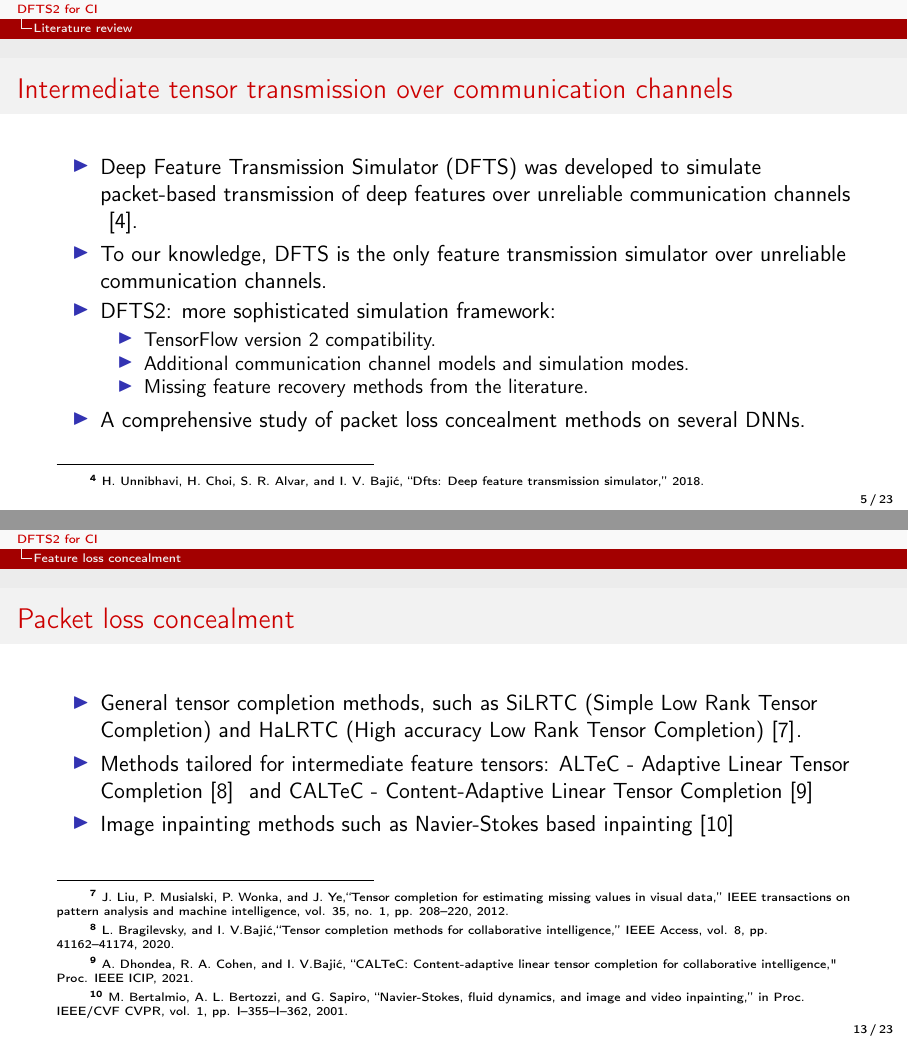
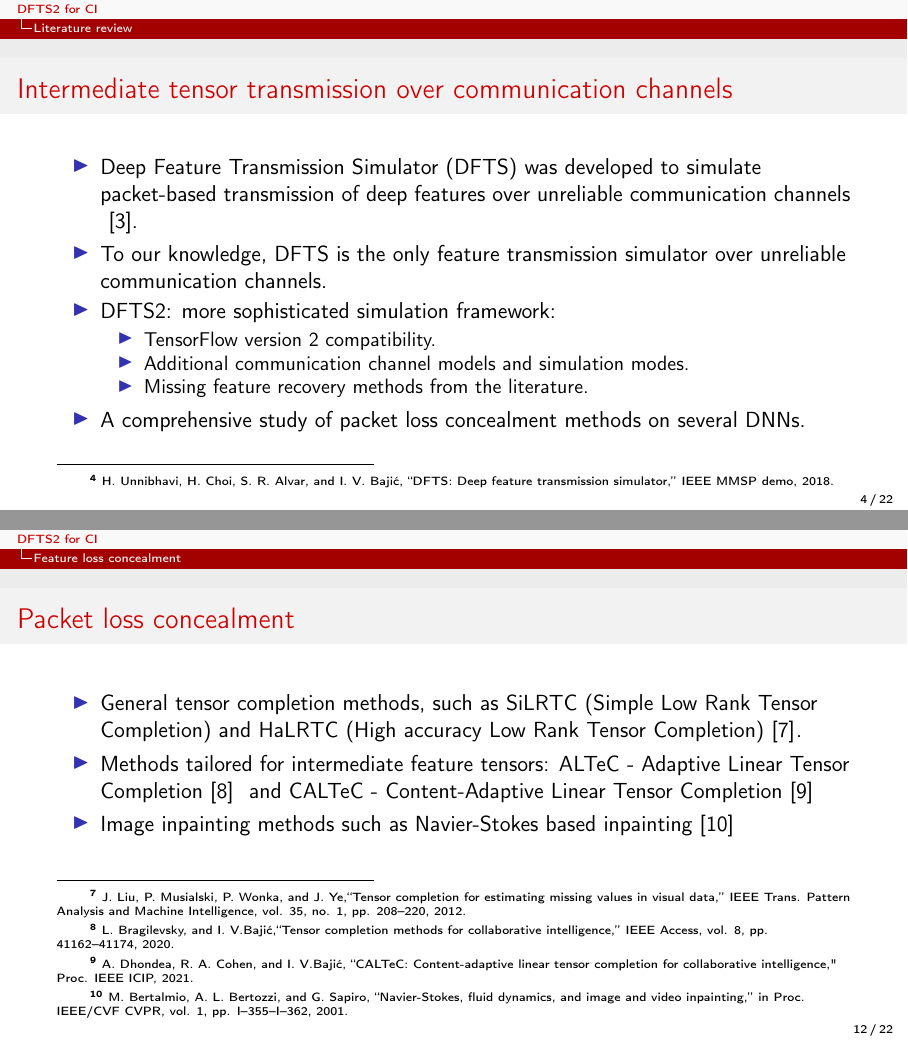
Before and after one commit to AshivDhondea/VCIP2021-DFTS2-Presentation, LaTeX slides (main.tex): pages 5 and 13 of 23 before the commit and pages 4 and 12 of 22 after it, joined at a grey line. Compiled offline with pdfLaTeX.

Commit message:
released_version

```diff
--- a/main.tex
+++ b/main.tex
@@ -51,7 +51,7 @@
 
 \title[DFTS2 for CI]{DFTS2: Deep Feature Transmission Simulation
 \\ for \\ Collaborative Intelligence}
-\subtitle{\small VCIP 2021. Paper ID: xxxx}
+\subtitle{\small VCIP 2021. Paper ID: 216}
 
 \author[Hans]{Ashiv Dhondea, Robert A. Cohen and Ivan V. {Bajić}}% Your name
 \institute[SFU-Multimedia Lab]
@@ -62,7 +62,9 @@ Multimedia Lab\\School of Engineering Science\\Simon Fraser University. Burnaby,
 \centering
 \includegraphics[scale=0.23]{SFUhorizontallogorgb.pdf}
 }
-\date{\today} % Date, can be changed to a custom date
+%\date{\today}
+\date{December 7, 2021}
+% Date, can be changed to a custom date
 
 \begin{document}
 
@@ -94,21 +96,21 @@ Multimedia Lab\\School of Engineering Science\\Simon Fraser University. Burnaby,
 	\end{figure}
 \end{frame}
 
-\begin{frame}
-    	\frametitle{System overview: collaborative intelligence.}
-	\begin{figure}[H]
-		\centering
-		\includegraphics[scale=0.33,viewport=2.391047 126.719996 531.251984 538.217984,clip]{systemoverviewtv3.pdf}
-		\caption{Deep feature tensor transmission overview (adapted from \cite[Fig. 1]{cohen2021lightweight})\blfootnote{\tiny \textsuperscript{3} R. A. Cohen, H. Choi, and I. V. Bajić, “Lightweight compression of intermediate neural network features for collaborative intelligence,” IEEE Open Journal of Circuits and Systems, vol. 2, pp. 350–362, 2021.}}
-	\end{figure}
-\end{frame}
+%\begin{frame}
+ %   	\frametitle{System overview: collaborative intelligence.}
+%	\begin{figure}[H]
+%		\centering
+%		\includegraphics[scale=0.33,viewport=2.391047 126.719996 531.251984 538.217984,clip]{systemoverviewtv3.pdf}
+%		\caption{Deep feature tensor transmission simulation (adapted from \cite[Fig. 1]{cohen2021lightweight})\blfootnote{\tiny \textsuperscript{3} R. A. Cohen, H. Choi, and I. V. Bajić, “Lightweight compression of intermediate neural network features for collaborative intelligence,” IEEE Open Journal of Circuits and Systems, vol. 2, pp. 350–362, 2021.}}
+%	\end{figure}
+%\end{frame}
 
 \section{Literature review}
 
 \begin{frame}
 \frametitle{Intermediate tensor transmission over communication channels}
 	\begin{itemize}
-	\item Deep Feature Transmission Simulator (DFTS) was developed to simulate packet-based transmission of deep features over unreliable communication channels \blfootnote{\tiny \textsuperscript{4} H. Unnibhavi, H. Choi, S. R. Alvar, and I. V. Bajić, “Dfts: Deep feature transmission simulator,” 2018.} \cite{unnibhavi2018dfts}.
+	\item Deep Feature Transmission Simulator (DFTS) was developed to simulate packet-based transmission of deep features over unreliable communication channels \blfootnote{\tiny \textsuperscript{4} H. Unnibhavi, H. Choi, S. R. Alvar, and I. V. Bajić, “DFTS: Deep feature transmission simulator,” IEEE MMSP demo, 2018.} \cite{unnibhavi2018dfts}.
 	\item To our knowledge, DFTS is the only feature transmission simulator over unreliable communication channels.
 	\item DFTS2: more sophisticated simulation framework:
 	\begin{itemize}
@@ -224,7 +226,7 @@ Multimedia Lab\\School of Engineering Science\\Simon Fraser University. Burnaby,
 \begin{frame}
 	\frametitle{Packet loss concealment}
 	\begin{itemize}
-		\item General tensor completion methods, such as SiLRTC (Simple Low Rank Tensor Completion) and HaLRTC (High accuracy Low Rank Tensor Completion) \cite{liu2012tensor}\blfootnote{\tiny \textsuperscript{7} J. Liu, P. Musialski, P. Wonka, and J. Ye,``Tensor completion for estimating missing values in visual data,” IEEE transactions on pattern analysis and machine intelligence, vol. 35, no. 1, pp. 208–220, 2012.}.
+		\item General tensor completion methods, such as SiLRTC (Simple Low Rank Tensor Completion) and HaLRTC (High accuracy Low Rank Tensor Completion) \cite{liu2012tensor}\blfootnote{\tiny \textsuperscript{7} J. Liu, P. Musialski, P. Wonka, and J. Ye,``Tensor completion for estimating missing values in visual data,” IEEE Trans. Pattern Analysis and Machine Intelligence, vol. 35, no. 1, pp. 208–220, 2012.}.
 		\item Methods tailored for intermediate feature tensors: ALTeC - Adaptive Linear Tensor Completion \cite{Bragile2020} \blfootnote{\tiny \textsuperscript{8} L. Bragilevsky, and I. V.Bajić,``Tensor completion methods for collaborative intelligence,” IEEE Access, vol. 8, pp. 41162–41174, 2020.} and CALTeC - Content-Adaptive Linear Tensor Completion \cite{CALTeC_ICIP_2021} \blfootnote{\tiny \textsuperscript{9} A. Dhondea, R. A. Cohen, and I. V.Bajić, ``CALTeC: Content-adaptive linear tensor completion for collaborative intelligence," Proc. IEEE ICIP, 2021.}
 		\item Image inpainting methods such as Navier-Stokes based inpainting \cite{navierstokes} \blfootnote{\tiny \textsuperscript{10} M. Bertalmio, A. L. Bertozzi, and G. Sapiro, ``Navier-Stokes, fluid dynamics, and image and video inpainting,” in Proc. IEEE/CVF CVPR, vol. 1, pp. I–355–I–362, 2001.}
 	\end{itemize}
```
